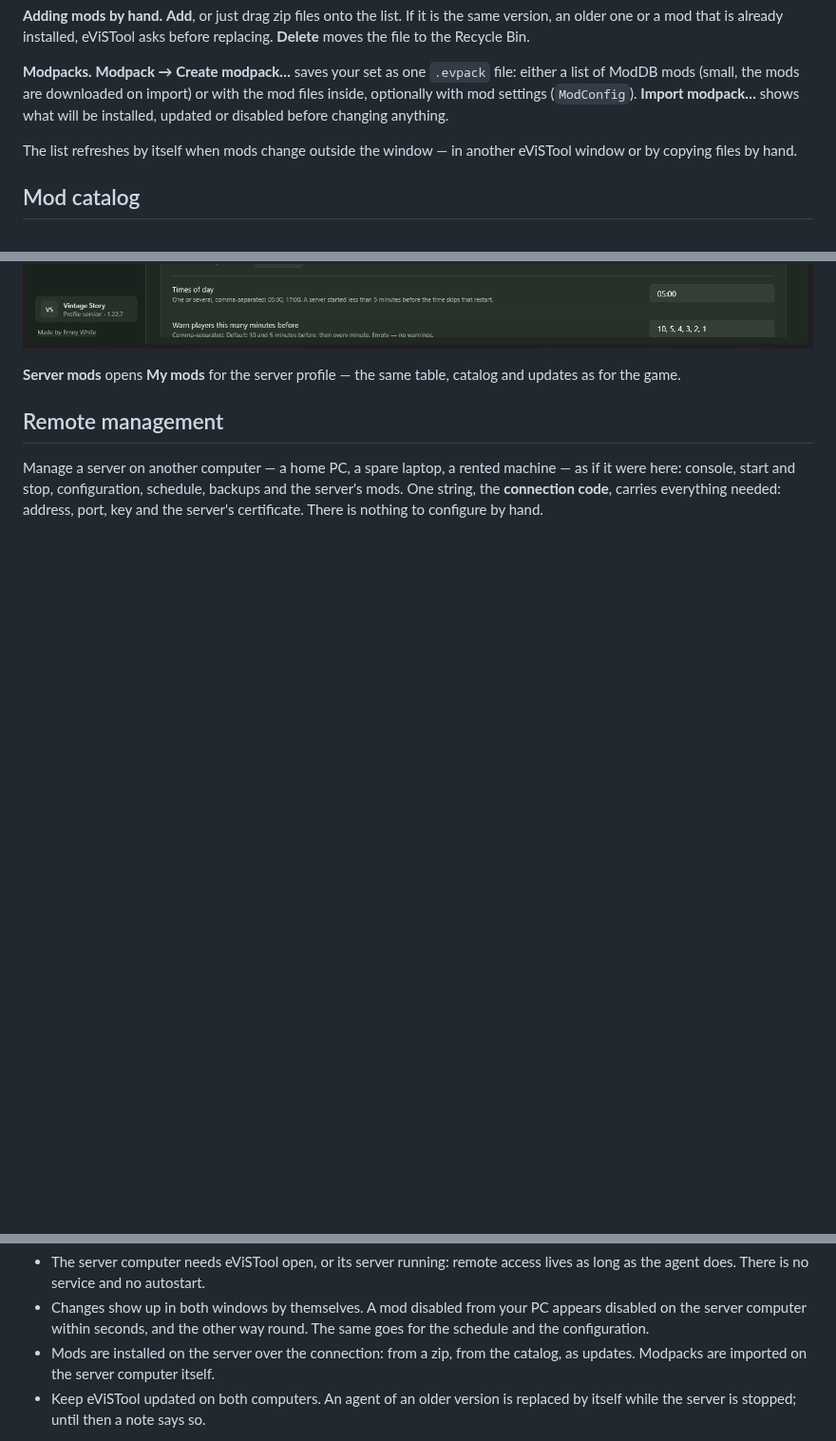
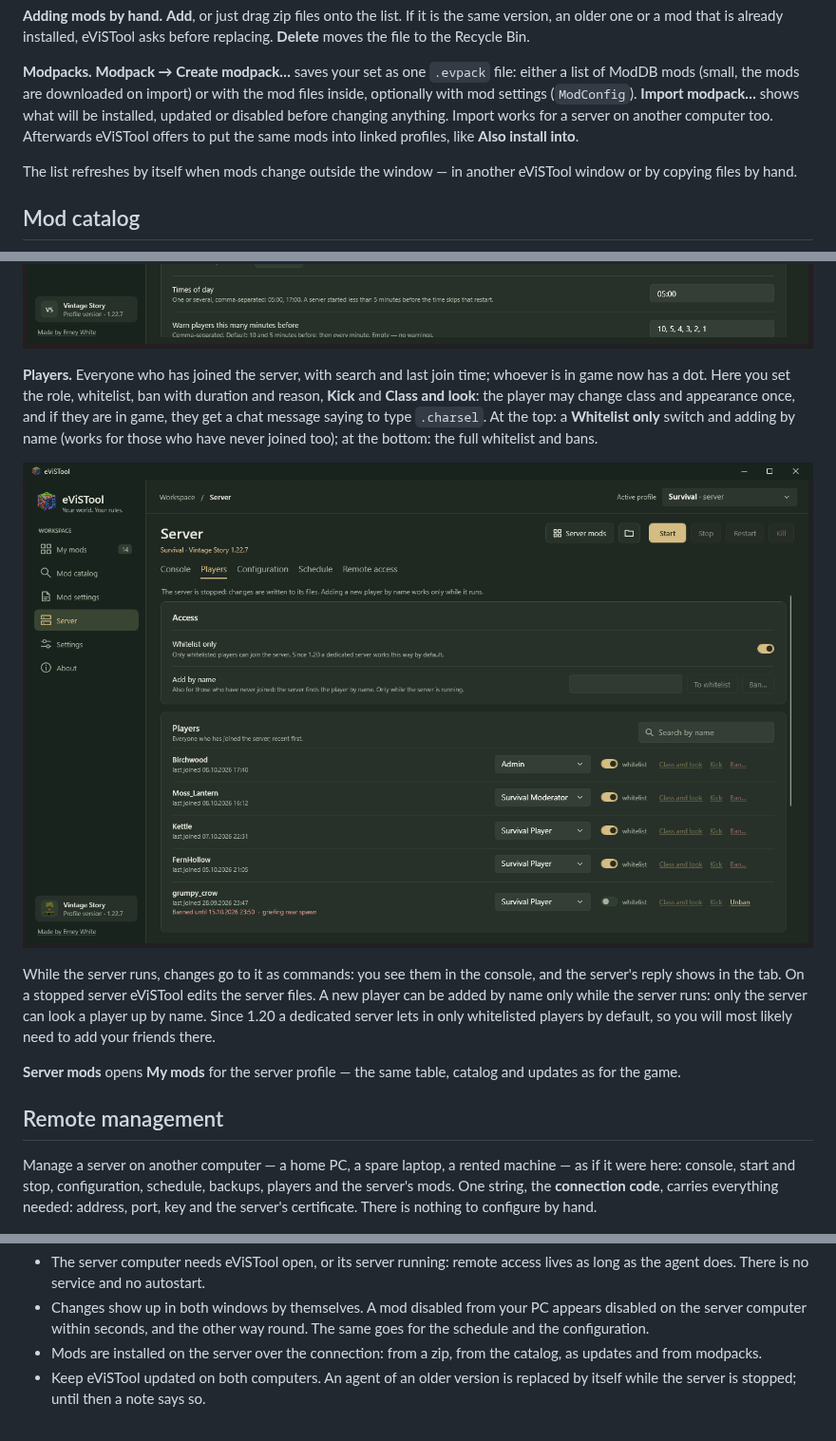
Before and after one commit to erneywhite/eViSTool, a Markdown page: README.md, 3 parts joined by grey strips. Shown at 95% size. GitHub-like rendering; pictures changed too: docs/screenshots/players.png (added); blank space fills up the shorter version.

```diff
--- a/README.md
+++ b/README.md
@@ -146,6 +146,8 @@ that is already installed, eViSTool asks before replacing. **Delete** moves the
 **Modpacks.** **Modpack → Create modpack…** saves your set as one `.evpack` file: either a list of ModDB mods
 (small, the mods are downloaded on import) or with the mod files inside, optionally with mod settings (`ModConfig`).
 **Import modpack…** shows what will be installed, updated or disabled before changing anything.
+Import works for a server on another computer too. Afterwards eViSTool offers to put the same mods into linked profiles,
+like **Also install into**.
 
 The list refreshes by itself when mods change outside the window — in another eViSTool window or by copying files by hand.
 
@@ -252,12 +256,25 @@ so changes can be saved only while it is stopped. A copy of the previous file st
 
 ![Schedule](docs/screenshots/schedule.png)
+
+**Players.** Everyone who has joined the server, with search and last join time; whoever is in game now has a dot.
+Here you set the role, whitelist, ban with duration and reason, **Kick** and **Class and look**: the player may change
+class and appearance once, and if they are in game, they get a chat message saying to type `.charsel`.
+At the top: a **Whitelist only** switch and adding by name (works for those who have never joined too);
+at the bottom: the full whitelist and bans.
+
+![Players](docs/screenshots/players.png)
+
+While the server runs, changes go to it as commands: you see them in the console, and the server's reply shows in the tab.
+On a stopped server eViSTool edits the server files. A new player can be added by name only while the server runs:
+only the server can look a player up by name. Since 1.20 a dedicated server lets in only whitelisted players by default,
+so you will most likely need to add your friends there.
 
 **Server mods** opens **My mods** for the server profile — the same table, catalog and updates as for the game.
 
 ## Remote management
 
 Manage a server on another computer — a home PC, a spare laptop, a rented machine — as if it were here:
-console, start and stop, configuration, schedule, backups and the server's mods. One string, the **connection code**,
+console, start and stop, configuration, schedule, backups, players and the server's mods. One string, the **connection code**,
 carries everything needed: address, port, key and the server's certificate. There is nothing to configure by hand.
 
 ![Remote access](docs/screenshots/remote.png)
@@ -282,8 +299,7 @@ Good to know:
   There is no service and no autostart.
 - Changes show up in both windows by themselves. A mod disabled from your PC appears disabled on the server computer
   within seconds, and the other way round. The same goes for the schedule and the configuration.
-- Mods are installed on the server over the connection: from a zip, from the catalog, as updates.
-  Modpacks are imported on the server computer itself.
+- Mods are installed on the server over the connection: from a zip, from the catalog, as updates and from modpacks.
 - Keep eViSTool updated on both computers. An agent of an older version is replaced by itself while the server is stopped;
   until then a note says so.
 
```
Also changed, not shown: other parts of README.md (+2 -0 lines), README.ru.md (+19 -3 lines), 4 other files.
